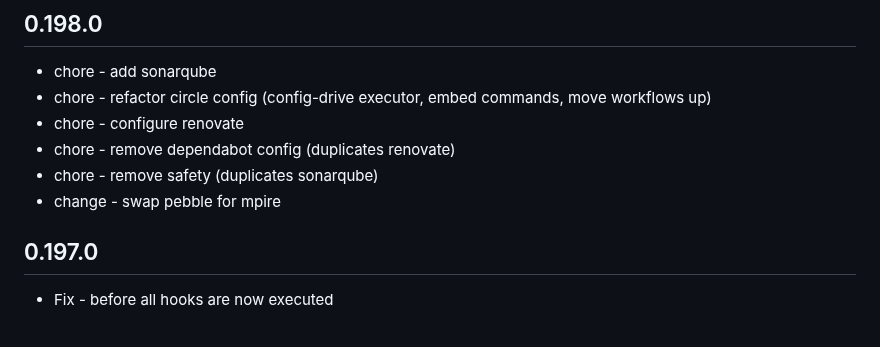
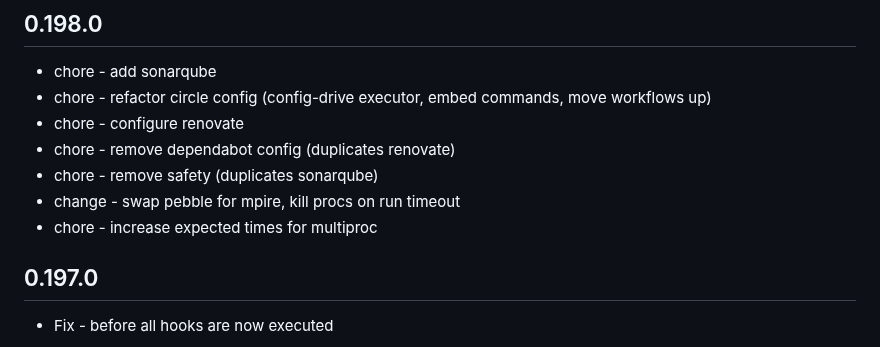
Before and after one commit to dominodatalab/cucu, a Markdown page: CHANGELOG.md, the part around the change. GitHub-like rendering.

Commit message:
update changelog

```diff
--- a/CHANGELOG.md
+++ b/CHANGELOG.md
@@ -11,7 +11,8 @@ and this project closely adheres to [Semantic Versioning](https://semver.org/spe
 - chore - configure renovate
 - chore - remove dependabot config (duplicates renovate)
 - chore - remove safety (duplicates sonarqube)
-- change - swap pebble for mpire
+- change - swap pebble for mpire, kill procs on run timeout
+- chore - increase expected times for multiproc
 
 ## 0.197.0
 - Fix - before all hooks are now executed
```
